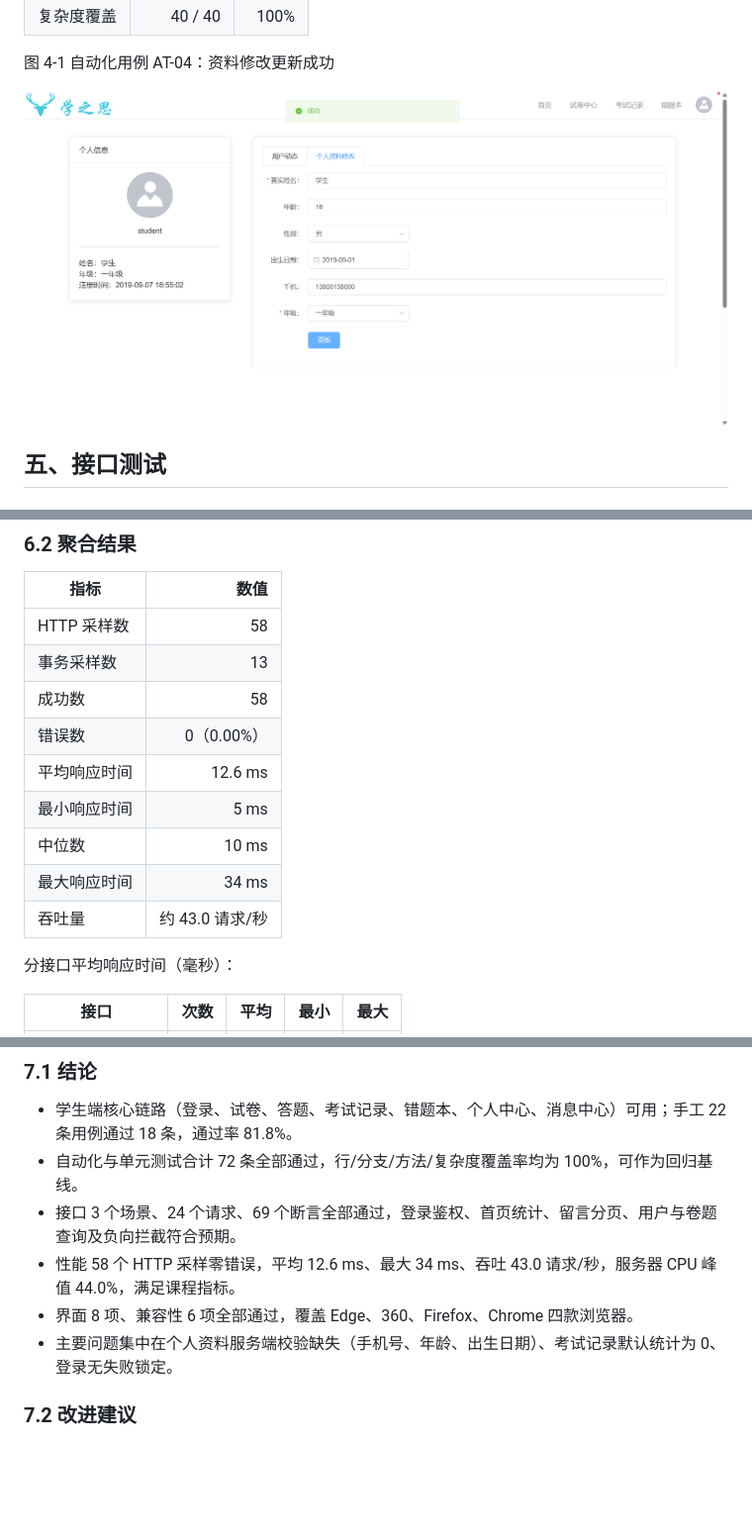
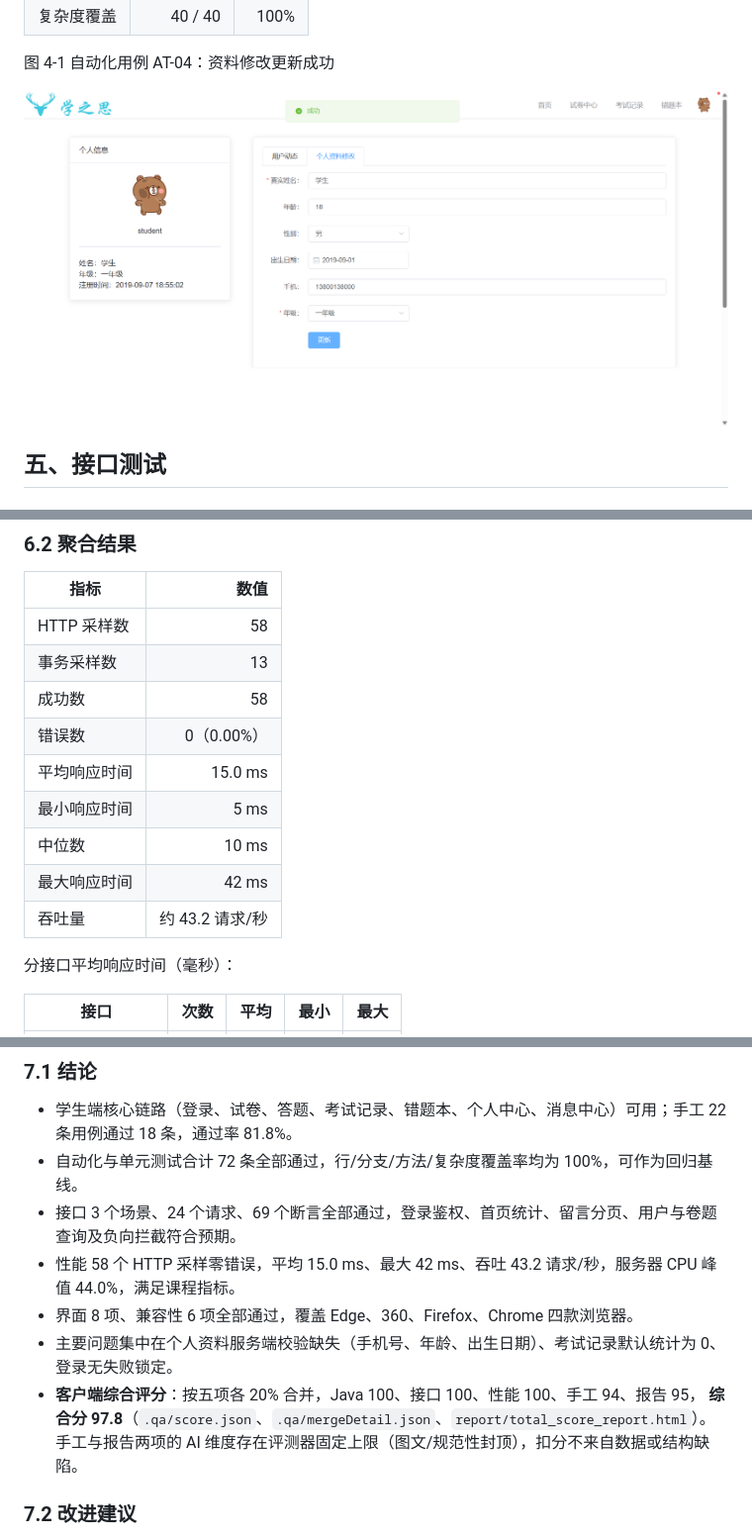
Before and after one commit to 245300/xzs-system-test-21, a Markdown page: doc/学之思系统综合测试报告.md, 3 parts joined by grey strips. Shown at 99% size. Drawn GitHub-style; pictures changed too: doc/screenshots/自动化-资料修改成功.png; blank space fills up the shorter version.

Commit message:
feat(score): 五项评测合并综合分 97.8，更新报告性能数据与客户端评分结论

```diff
--- a/doc/学之思系统综合测试报告.md
+++ b/doc/学之思系统综合测试报告.md
@@ -430,11 +430,11 @@ pm.test('空标题业务码非 1', function () { pm.expect(body.code).to.not.equ
 | 事务采样数 | 13 |
 | 成功数 | 58 |
 | 错误数 | 0（0.00%） |
-| 平均响应时间 | 12.6 ms |
+| 平均响应时间 | 15.0 ms |
 | 最小响应时间 | 5 ms |
 | 中位数 | 10 ms |
-| 最大响应时间 | 34 ms |
-| 吞吐量 | 约 43.0 请求/秒 |
+| 最大响应时间 | 42 ms |
+| 吞吐量 | 约 43.2 请求/秒 |
 
 分接口平均响应时间（毫秒）：
 
@@ -485,9 +485,12 @@ pm.test('空标题业务码非 1', function () { pm.expect(body.code).to.not.equ
 - 学生端核心链路（登录、试卷、答题、考试记录、错题本、个人中心、消息中心）可用；手工 22 条用例通过 18 条，通过率 81.8%。
 - 自动化与单元测试合计 72 条全部通过，行/分支/方法/复杂度覆盖率均为 100%，可作为回归基线。
 - 接口 3 个场景、24 个请求、69 个断言全部通过，登录鉴权、首页统计、留言分页、用户与卷题查询及负向拦截符合预期。
-- 性能 58 个 HTTP 采样零错误，平均 12.6 ms、最大 34 ms、吞吐 43.0 请求/秒，服务器 CPU 峰值 44.0%，满足课程指标。
+- 性能 58 个 HTTP 采样零错误，平均 15.0 ms、最大 42 ms、吞吐 43.2 请求/秒，服务器 CPU 峰值 44.0%，满足课程指标。
 - 界面 8 项、兼容性 6 项全部通过，覆盖 Edge、360、Firefox、Chrome 四款浏览器。
 - 主要问题集中在个人资料服务端校验缺失（手机号、年龄、出生日期）、考试记录默认统计为 0、登录无失败锁定。
+- **客户端综合评分**：按五项各 20% 合并，Java 100、接口 100、性能 100、手工 94、报告 95，
+  **综合分 97.8**（`.qa/score.json`、`.qa/mergeDetail.json`、`report/total_score_report.html`）。
+  手工与报告两项的 AI 维度存在评测器固定上限（图文/规范性封顶），扣分不来自数据或结构缺陷。
 
 ### 7.2 改进建议
 
```
Also changed, not shown: other parts of doc/学之思系统综合测试报告.md (+2 -2 lines), 3 other files.
